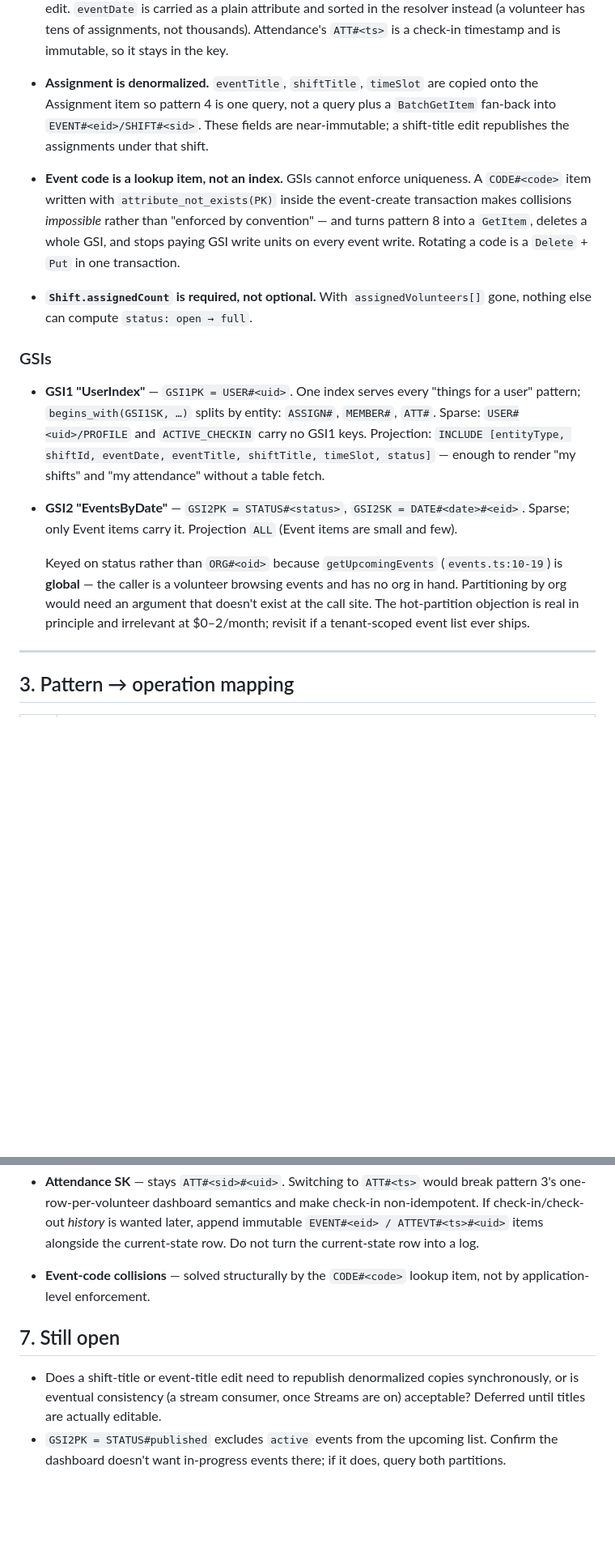
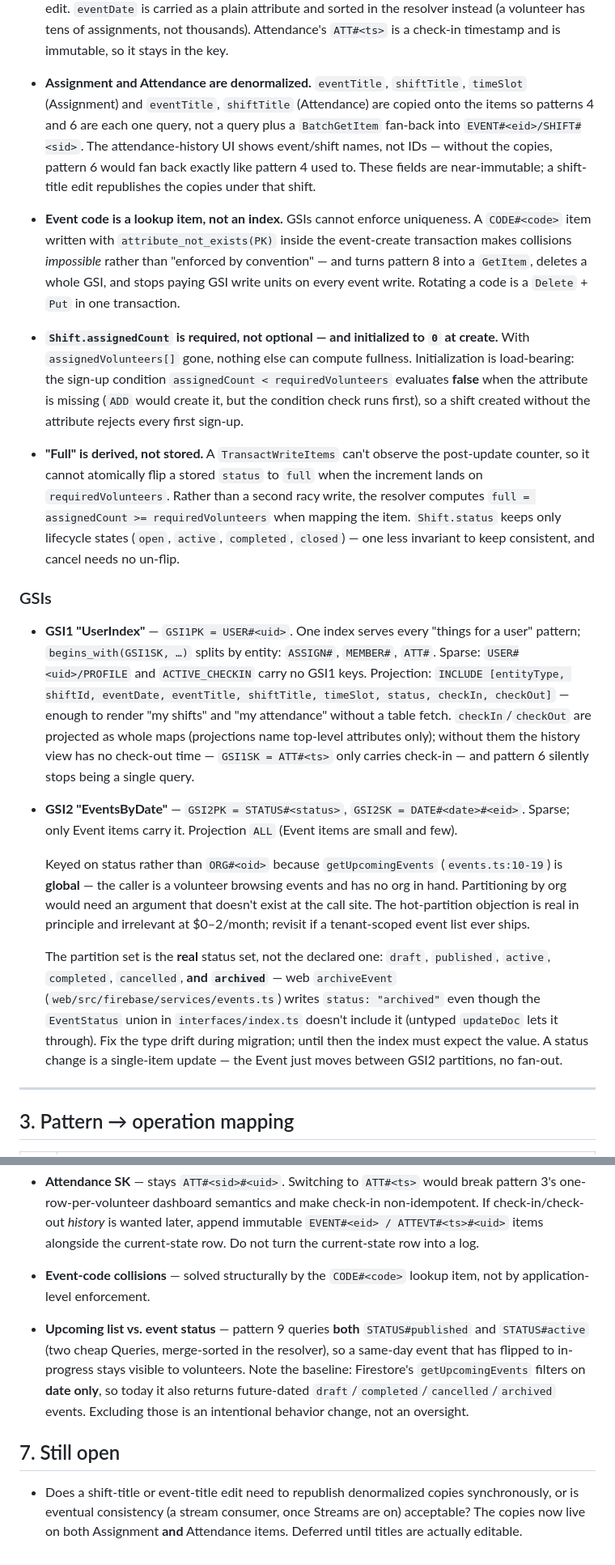
Before and after one commit to lorrainemakuyana/beacon-aws, a Markdown page: docs/dynamodb-single-table.md, 2 parts joined by grey strips. Shown at 81% size. Rendered like a GitHub page; blank space fills up the shorter version.

Commit message:
Close design gaps: projection, counter init, derived fullness, delete cleanup, archived status
Fixes five gaps found reviewing the revised single-table design against
the Firebase services:

- Project checkIn/checkOut on GSI1 and denormalize titles onto Attendance
  so pattern 6 (attendance history) is actually a single query.
- Create-event transaction now Puts Shift items with assignedCount: 0 —
  the sign-up condition evaluates false on a missing attribute, so an
  uninitialized shift rejects every first sign-up.
- Drop the stored open->full status flip; a transaction can't observe the
  post-update counter, so fullness is derived at read time instead.
- Add a delete-event sweep that includes the CODE#<code> lookup item,
  which lives outside the EVENT# partition and would otherwise be
  orphaned, permanently reserving the passphrase.
- Enumerate 'archived' in the GSI2 partition set: web archiveEvent writes
  it even though the EventStatus union omits it (type drift to fix in
  migration).

Also resolves the STATUS#published open question: pattern 9 queries both
published and active partitions so in-progress events stay visible.

Claude-Session: https://claude.ai/code/session_01XopsJDVjoHoaWr4jkudv67
Co-Authored-By: Claude Opus 4.8 <noreply@anthropic.com>

```diff
--- a/docs/dynamodb-single-table.md
+++ b/docs/dynamodb-single-table.md
@@ -82,10 +82,12 @@ assignments, and attendance live in a single partition, served by targeted
   resolver instead (a volunteer has tens of assignments, not thousands). Attendance's
   `ATT#<ts>` is a check-in timestamp and is immutable, so it stays in the key.
 
-- **Assignment is denormalized.** `eventTitle`, `shiftTitle`, `timeSlot` are copied onto the
-  Assignment item so pattern 4 is one query, not a query plus a `BatchGetItem` fan-back into
-  `EVENT#<eid>/SHIFT#<sid>`. These fields are near-immutable; a shift-title edit republishes
-  the assignments under that shift.
+- **Assignment and Attendance are denormalized.** `eventTitle`, `shiftTitle`, `timeSlot`
+  (Assignment) and `eventTitle`, `shiftTitle` (Attendance) are copied onto the items so
+  patterns 4 and 6 are each one query, not a query plus a `BatchGetItem` fan-back into
+  `EVENT#<eid>/SHIFT#<sid>`. The attendance-history UI shows event/shift names, not IDs —
+  without the copies, pattern 6 would fan back exactly like pattern 4 used to. These fields
+  are near-immutable; a shift-title edit republishes the copies under that shift.
 
 - **Event code is a lookup item, not an index.** GSIs cannot enforce uniqueness. A
   `CODE#<code>` item written with `attribute_not_exists(PK)` inside the event-create
@@ -93,16 +95,29 @@ assignments, and attendance live in a single partition, served by targeted
   pattern 8 into a `GetItem`, deletes a whole GSI, and stops paying GSI write units on every
   event write. Rotating a code is a `Delete` + `Put` in one transaction.
 
-- **`Shift.assignedCount` is required, not optional.** With `assignedVolunteers[]` gone,
-  nothing else can compute `status: open → full`.
+- **`Shift.assignedCount` is required, not optional — and initialized to `0` at create.**
+  With `assignedVolunteers[]` gone, nothing else can compute fullness. Initialization is
+  load-bearing: the sign-up condition `assignedCount < requiredVolunteers` evaluates
+  **false** when the attribute is missing (`ADD` would create it, but the condition check
+  runs first), so a shift created without the attribute rejects every first sign-up.
+
+- **"Full" is derived, not stored.** A `TransactWriteItems` can't observe the post-update
+  counter, so it cannot atomically flip a stored `status` to `full` when the increment
+  lands on `requiredVolunteers`. Rather than a second racy write, the resolver computes
+  `full = assignedCount >= requiredVolunteers` when mapping the item. `Shift.status` keeps
+  only lifecycle states (`open`, `active`, `completed`, `closed`) — one less invariant to
+  keep consistent, and cancel needs no un-flip.
 
 ### GSIs
 
 - **GSI1 "UserIndex"** — `GSI1PK = USER#<uid>`. One index serves every "things for a user"
   pattern; `begins_with(GSI1SK, …)` splits by entity: `ASSIGN#`, `MEMBER#`, `ATT#`.
   Sparse: `USER#<uid>/PROFILE` and `ACTIVE_CHECKIN` carry no GSI1 keys.
-  Projection: `INCLUDE [entityType, shiftId, eventDate, eventTitle, shiftTitle, timeSlot, status]`
-  — enough to render "my shifts" and "my attendance" without a table fetch.
+  Projection: `INCLUDE [entityType, shiftId, eventDate, eventTitle, shiftTitle, timeSlot,
+  status, checkIn, checkOut]` — enough to render "my shifts" and "my attendance" without a
+  table fetch. `checkIn`/`checkOut` are projected as whole maps (projections name top-level
+  attributes only); without them the history view has no check-out time — `GSI1SK = ATT#<ts>`
+  only carries check-in — and pattern 6 silently stops being a single query.
 
 - **GSI2 "EventsByDate"** — `GSI2PK = STATUS#<status>`, `GSI2SK = DATE#<date>#<eid>`. Sparse;
   only Event items carry it. Projection `ALL` (Event items are small and few).
@@ -112,6 +127,14 @@ assignments, and attendance live in a single partition, served by targeted
   by org would need an argument that doesn't exist at the call site. The hot-partition
   objection is real in principle and irrelevant at $0–2/month; revisit if a tenant-scoped
   event list ever ships.
+
+  The partition set is the **real** status set, not the declared one: `draft`, `published`,
+  `active`, `completed`, `cancelled`, **and `archived`** — web `archiveEvent`
+  (`web/src/firebase/services/events.ts`) writes `status: "archived"` even though the
+  `EventStatus` union in `interfaces/index.ts` doesn't include it (untyped `updateDoc` lets
+  it through). Fix the type drift during migration; until then the index must expect the
+  value. A status change is a single-item update — the Event just moves between GSI2
+  partitions, no fan-out.
 
 ---
 
@@ -199,10 +236,16 @@ coordinator dashboard (pattern 3) updates live.
 - **Event-code collisions** — solved structurally by the `CODE#<code>` lookup item, not by
   application-level enforcement.
 
+- **Upcoming list vs. event status** — pattern 9 queries **both** `STATUS#published` and
+  `STATUS#active` (two cheap Queries, merge-sorted in the resolver), so a same-day event
+  that has flipped to in-progress stays visible to volunteers. Note the baseline: Firestore's
+  `getUpcomingEvents` filters on **date only**, so today it also returns future-dated
+  `draft`/`completed`/`cancelled`/`archived` events. Excluding those is an intentional
+  behavior change, not an oversight.
+
 ## 7. Still open
 
 - Does a shift-title or event-title edit need to republish denormalized copies synchronously,
-  or is eventual consistency (a stream consumer, once Streams are on) acceptable? Deferred
-  until titles are actually editable.
-- `GSI2PK = STATUS#published` excludes `active` events from the upcoming list. Confirm the
-  dashboard doesn't want in-progress events there; if it does, query both partitions.
+  or is eventual consistency (a stream consumer, once Streams are on) acceptable? The copies
+  now live on both Assignment **and** Attendance items. Deferred until titles are actually
+  editable.
```
Also changed, not shown: other parts of docs/dynamodb-single-table.md (+23 -9 lines).
